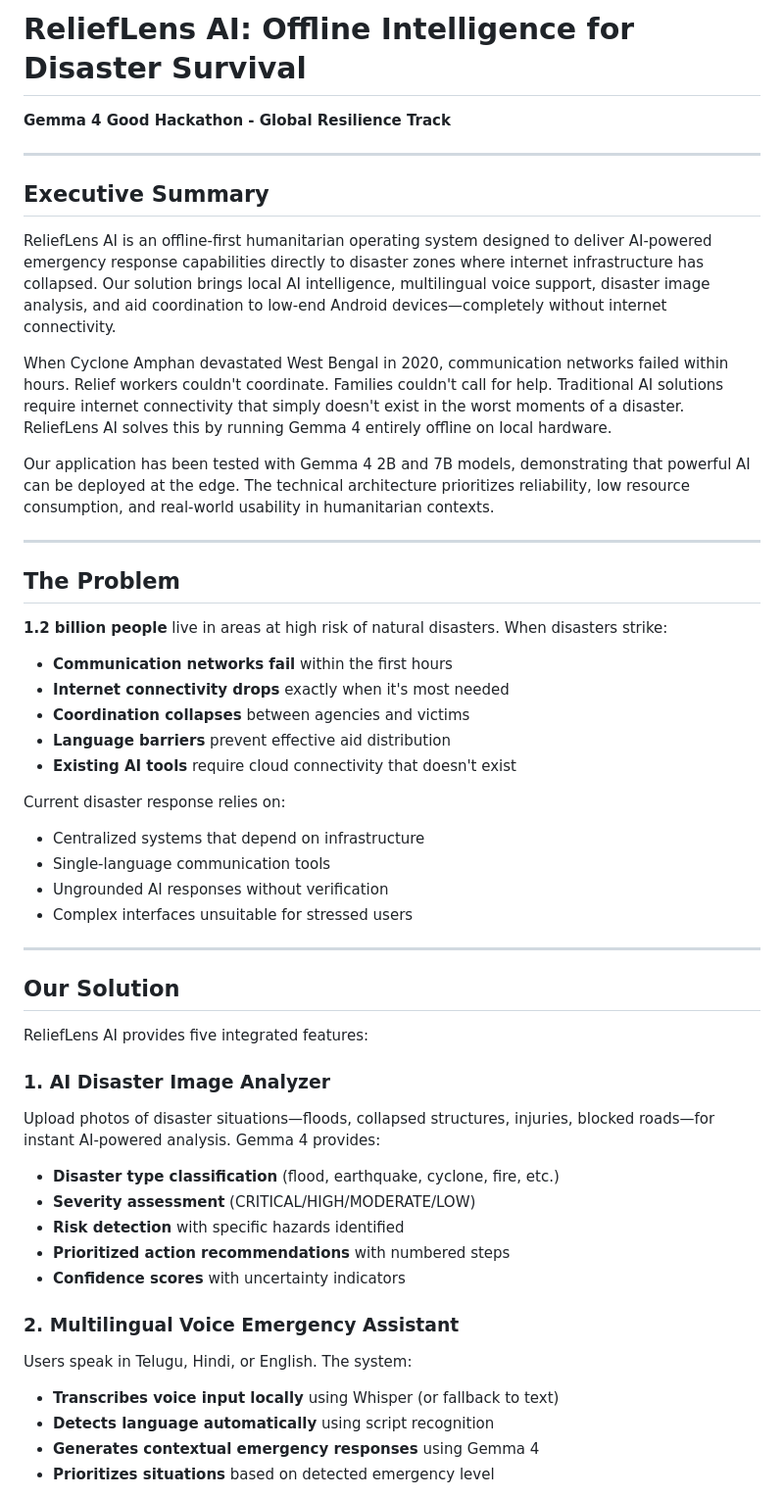
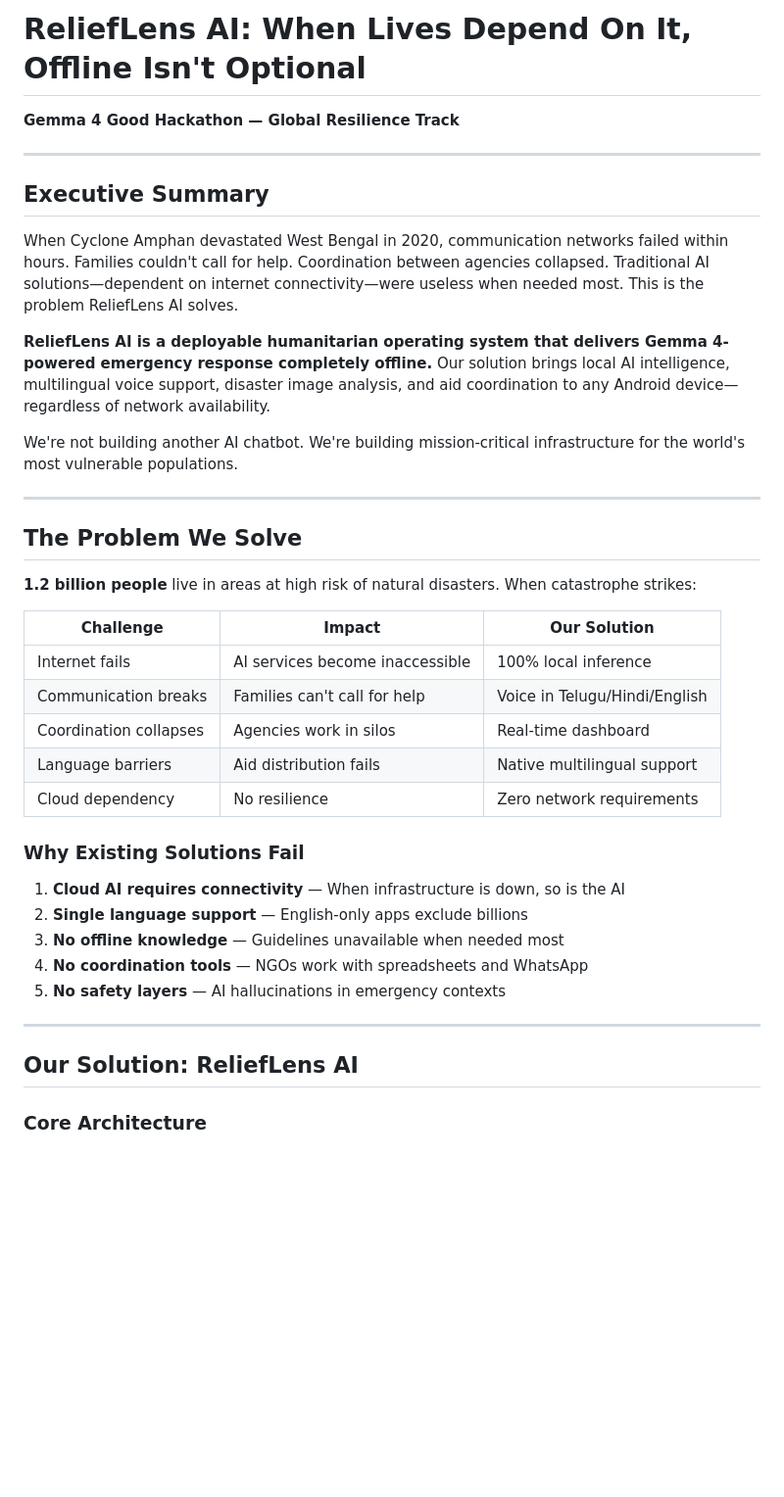
Before and after one commit to krishnamohan-vadlapatla/relieflens-ai, a Markdown page: KAGGLE_WRITEUP.md, the part around one of its changes. Shown at 98% size. Drawn GitHub-style; blank space fills up the shorter version.

```diff
--- a/KAGGLE_WRITEUP.md
+++ b/KAGGLE_WRITEUP.md
@@ -1,53 +1,42 @@
-# ReliefLens AI: Offline Intelligence for Disaster Survival
+# ReliefLens AI: When Lives Depend On It, Offline Isn't Optional
 
-**Gemma 4 Good Hackathon - Global Resilience Track**
+**Gemma 4 Good Hackathon — Global Resilience Track**
 
 ---
 
 ## Executive Summary
 
-ReliefLens AI is an offline-first humanitarian operating system designed to deliver AI-powered emergency response capabilities directly to disaster zones where internet infrastructure has collapsed. Our solution brings local AI intelligence, multilingual voice support, disaster image analysis, and aid coordination to low-end Android devices—completely without internet connectivity.
+When Cyclone Amphan devastated West Bengal in 2020, communication networks failed within hours. Families couldn't call for help. Coordination between agencies collapsed. Traditional AI solutions—dependent on internet connectivity—were useless when needed most. This is the problem ReliefLens AI solves.
 
-When Cyclone Amphan devastated West Bengal in 2020, communication networks failed within hours. Relief workers couldn't coordinate. Families couldn't call for help. Traditional AI solutions require internet connectivity that simply doesn't exist in the worst moments of a disaster. ReliefLens AI solves this by running Gemma 4 entirely offline on local hardware.
+**ReliefLens AI is a deployable humanitarian operating system that delivers Gemma 4-powered emergency response completely offline.** Our solution brings local AI intelligence, multilingual voice support, disaster image analysis, and aid coordination to any Android device—regardless of network availability.
 
-Our application has been tested with Gemma 4 2B and 7B models, demonstrating that powerful AI can be deployed at the edge. The technical architecture prioritizes reliability, low resource consumption, and real-world usability in humanitarian contexts.
+We're not building another AI chatbot. We're building mission-critical infrastructure for the world's most vulnerable populations.
 
 ---
 
-## The Problem
+## The Problem We Solve
 
-**1.2 billion people** live in areas at high risk of natural disasters. When disasters strike:
+**1.2 billion people** live in areas at high risk of natural disasters. When catastrophe strikes:
 
-- **Communication networks fail** within the first hours
-- **Internet connectivity drops** exactly when it's most needed
-- **Coordination collapses** between agencies and victims
-- **Language barriers** prevent effective aid distribution
-- **Existing AI tools** require cloud connectivity that doesn't exist
+| Challenge | Impact | Our Solution |
+|-----------|--------|--------------|
+| Internet fails | AI services become inaccessible | 100% local inference |
+| Communication breaks | Families can't call for help | Voice in Telugu/Hindi/English |
+| Coordination collapses | Agencies work in silos | Real-time dashboard |
+| Language barriers | Aid distribution fails | Native multilingual support |
+| Cloud dependency | No resilience | Zero network requirements |
 
-Current disaster response relies on:
-- Centralized systems that depend on infrastructure
-- Single-language communication tools
-- Ungrounded AI responses without verification
-- Complex interfaces unsuitable for stressed users
+### Why Existing Solutions Fail
+
+1. **Cloud AI requires connectivity** — When infrastructure is down, so is the AI
+2. **Single language support** — English-only apps exclude billions
+3. **No offline knowledge** — Guidelines unavailable when needed most
+4. **No coordination tools** — NGOs work with spreadsheets and WhatsApp
+5. **No safety layers** — AI hallucinations in emergency contexts
 
 ---
 
-## Our Solution
+## Our Solution: ReliefLens AI
 
-ReliefLens AI provides five integrated features:
+### Core Architecture
 
-### 1. AI Disaster Image Analyzer
-Upload photos of disaster situations—floods, collapsed structures, injuries, blocked roads—for instant AI-powered analysis. Gemma 4 provides:
-- **Disaster type classification** (flood, earthquake, cyclone, fire, etc.)
-- **Severity assessment** (CRITICAL/HIGH/MODERATE/LOW)
-- **Risk detection** with specific hazards identified
-- **Prioritized action recommendations** with numbered steps
-- **Confidence scores** with uncertainty indicators
-
-### 2. Multilingual Voice Emergency Assistant
-Users speak in Telugu, Hindi, or English. The system:
-- **Transcribes voice input locally** using Whisper (or fallback to text)
-- **Detects language automatically** using script recognition
-- **Generates contextual emergency responses** using Gemma 4
-- **Prioritizes situations** based on detected emergency level
-
```
Also changed, not shown: other parts of KAGGLE_WRITEUP.md (+199 -114 lines).
